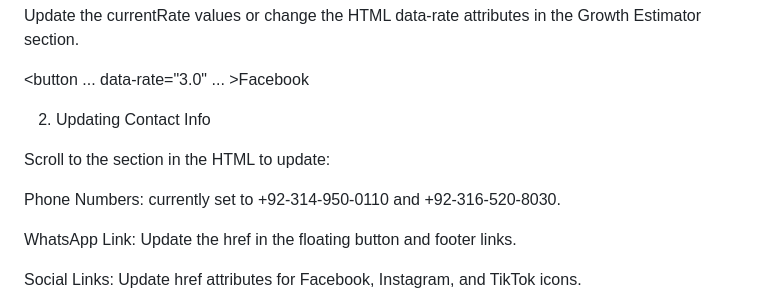
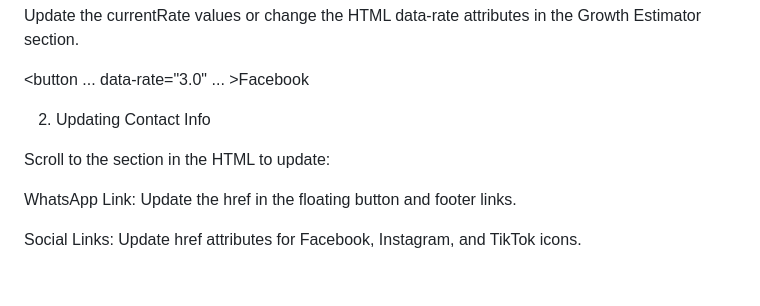
Before and after one commit to FarhanAliAbbasi/socialsphere, a Markdown page: README.md, the part around the change. GitHub-like rendering; blank space fills up the shorter version.

```diff
--- a/README.md
+++ b/README.md
@@ -115,8 +115,6 @@ Update the currentRate values or change the HTML data-rate attributes in the Gro
 
 Scroll to the <footer> section in the HTML to update:
 
-Phone Numbers: currently set to +92-314-950-0110 and +92-316-520-8030.
-
 WhatsApp Link: Update the href in the floating button and footer links.
 
 Social Links: Update href attributes for Facebook, Instagram, and TikTok icons.
```
